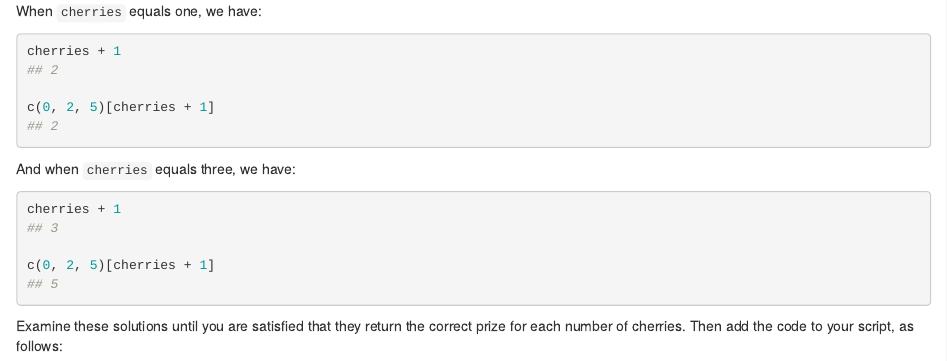
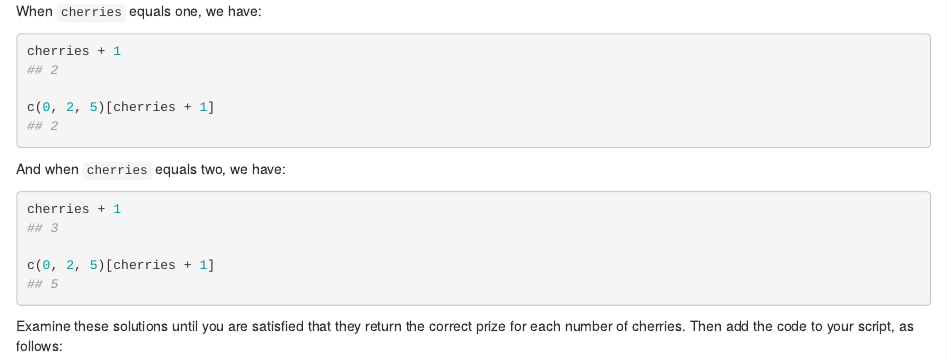
Before and after one commit to rstudio-education/hopr, an R Markdown document (programs.rmd): the page in a window 1100 px wide, from 15050 px down. Rendered offline with R 4.5, knitr and Pandoc, with nearby package versions; drawn as R Markdown's standard HTML page in place of the format the file asks for.

Commit message:
typo in counting cherries section

````diff
--- a/programs.rmd
+++ b/programs.rmd
@@ -762,7 +762,7 @@ c(0, 2, 5)[cherries + 1]
 ## 2
 ```
 
-And when `cherries` equals three, we have:
+And when `cherries` equals two, we have:
 
 ```r
 cherries + 1
````
